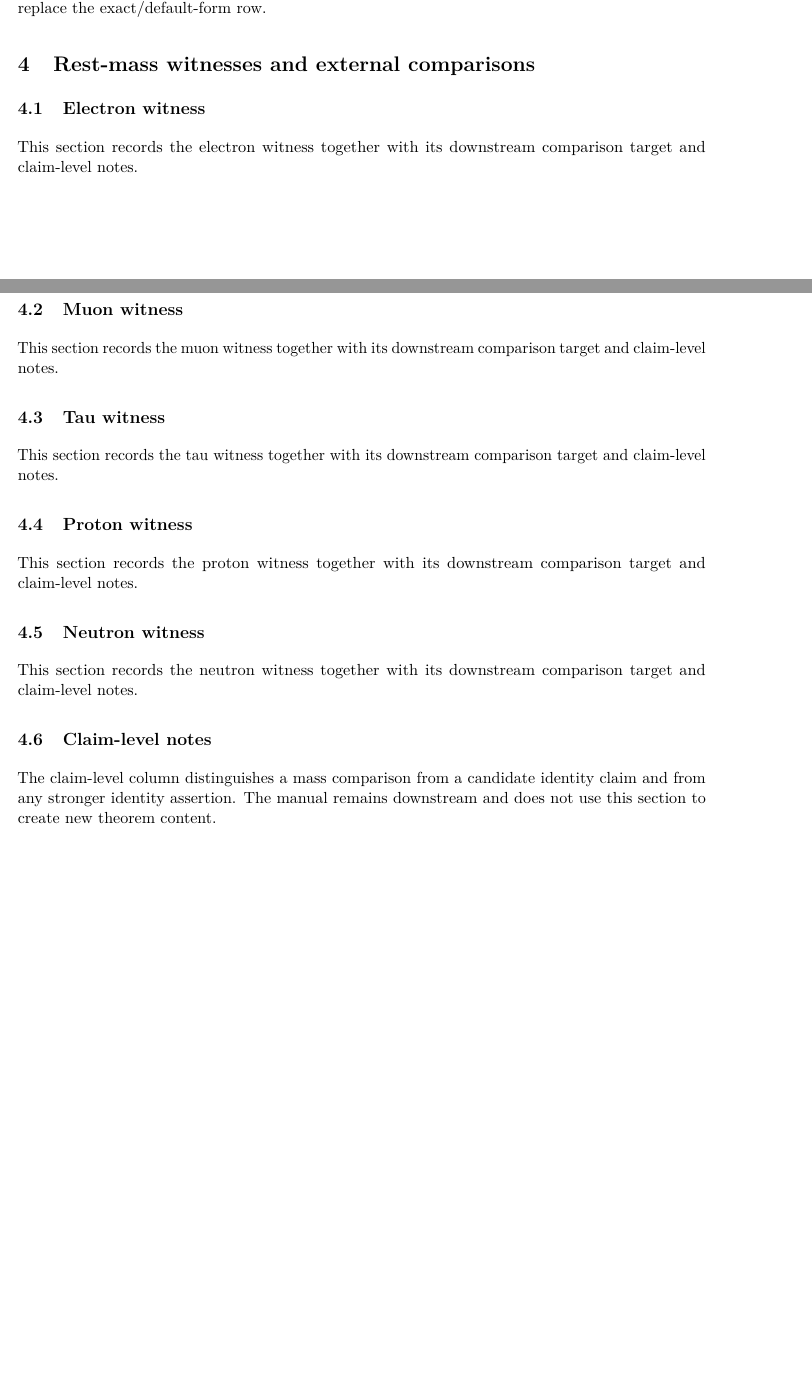
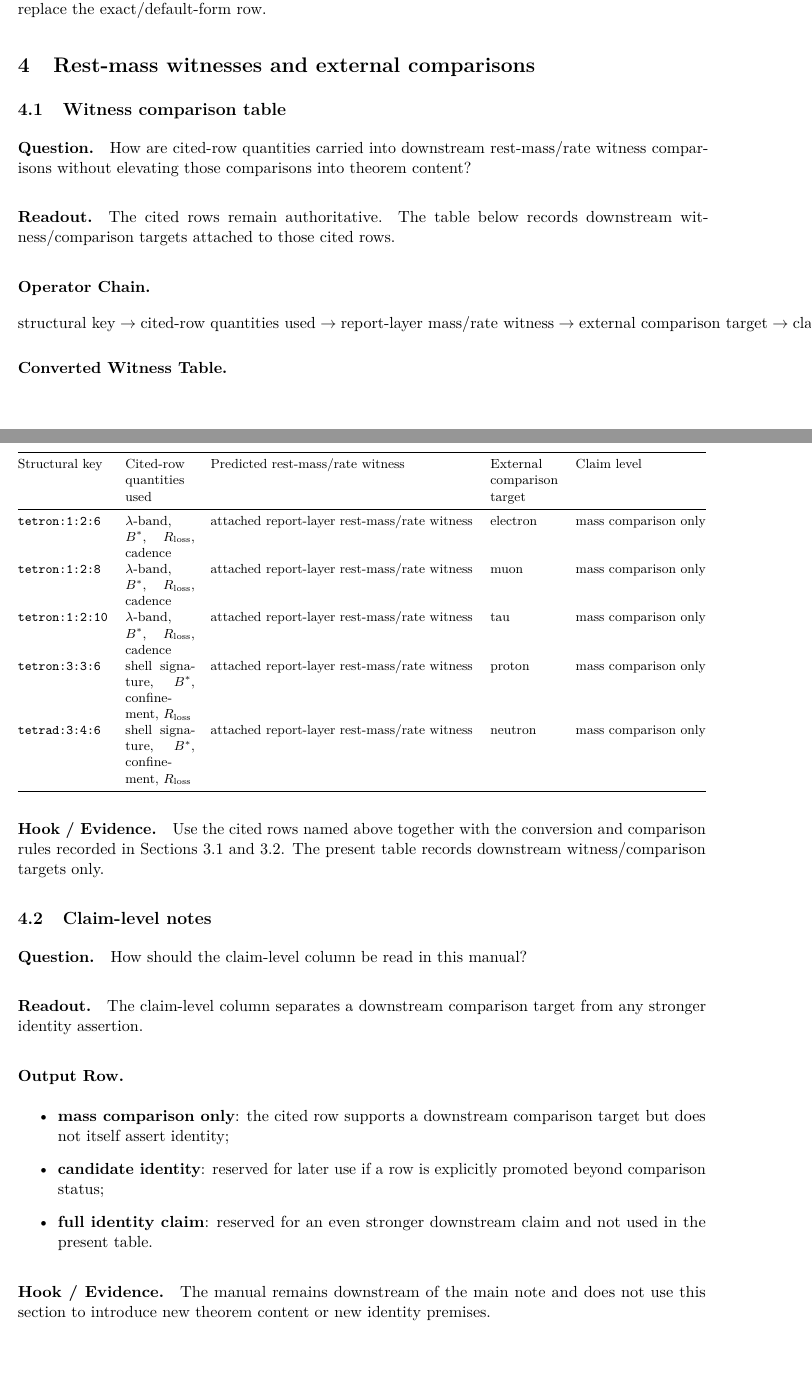
Before and after one commit to rpoyau/aod, a LaTeX document (manual/main.tex, which reads manual/sections/04_rest_mass_witnesses.tex): two parts of pages 11 and 12 of 15 before the commit and two parts of pages 11 and 12 of 16 after it, joined at a grey line, cut so that both start at the same text, the shorter picture padded with empty space. Compiled offline with pdfLaTeX.

Commit message:
manual M7

```diff
--- a/manual/sections/04_rest_mass_witnesses.tex
+++ b/manual/sections/04_rest_mass_witnesses.tex
@@ -1,20 +1,54 @@
-% Traceability: derived from Supplement B mass/comparison material
+% Traceability: derived from supplement-b/examples/01_verification_bindings.tex
 \section{Rest-mass witnesses and external comparisons}
 
-\subsection{Electron witness}
-This section records the electron witness together with its downstream comparison target and claim-level notes.
+\subsection{Witness comparison table}
+\label{man:rest-mass-witness-comparison}
 
-\subsection{Muon witness}
-This section records the muon witness together with its downstream comparison target and claim-level notes.
+\paragraph{Question.}
+How are cited-row quantities carried into downstream rest-mass/rate witness comparisons without elevating those comparisons into theorem content?
 
-\subsection{Tau witness}
-This section records the tau witness together with its downstream comparison target and claim-level notes.
+\paragraph{Readout.}
+The cited rows remain authoritative. The table below records downstream witness/comparison targets attached to those cited rows.
 
-\subsection{Proton witness}
-This section records the proton witness together with its downstream comparison target and claim-level notes.
+\paragraph{Operator Chain.}
+\[
+\text{structural key} \to \text{cited-row quantities used} \to \text{report-layer mass/rate witness} \to \text{external comparison target} \to \text{claim level}.
+\]
 
-\subsection{Neutron witness}
-This section records the neutron witness together with its downstream comparison target and claim-level notes.
+\paragraph{Converted Witness Table.}
+{\footnotesize
+\begin{center}
+\begin{tabularx}{\linewidth}{@{}lXlXl@{}}
+\toprule
+Structural key & Cited-row quantities used & Predicted rest-mass/rate witness & External comparison target & Claim level \\
+\midrule
+\texttt{tetron:1:2:6} & $\lambda$-band, $B^*$, $R_{\mathrm{loss}}$, cadence & attached report-layer rest-mass/rate witness & electron & mass comparison only \\
+\texttt{tetron:1:2:8} & $\lambda$-band, $B^*$, $R_{\mathrm{loss}}$, cadence & attached report-layer rest-mass/rate witness & muon & mass comparison only \\
+\texttt{tetron:1:2:10} & $\lambda$-band, $B^*$, $R_{\mathrm{loss}}$, cadence & attached report-layer rest-mass/rate witness & tau & mass comparison only \\
+\texttt{tetron:3:3:6} & shell signature, $B^*$, confinement, $R_{\mathrm{loss}}$ & attached report-layer rest-mass/rate witness & proton & mass comparison only \\
+\texttt{tetrad:3:4:6} & shell signature, $B^*$, confinement, $R_{\mathrm{loss}}$ & attached report-layer rest-mass/rate witness & neutron & mass comparison only \\
+\bottomrule
+\end{tabularx}
+\end{center}}
+
+\paragraph{Hook / Evidence.}
+Use the cited rows named above together with the conversion and comparison rules recorded in \Cref{man:temporal-conversion-rules,man:converted-rows}. The present table records downstream witness/comparison targets only.
 
 \subsection{Claim-level notes}
-The claim-level column distinguishes a mass comparison from a candidate identity claim and from any stronger identity assertion. The manual remains downstream and does not use this section to create new theorem content.
+\label{man:rest-mass-claim-levels}
+
+\paragraph{Question.}
+How should the claim-level column be read in this manual?
+
+\paragraph{Readout.}
+The claim-level column separates a downstream comparison target from any stronger identity assertion.
+
+\paragraph{Output Row.}
+\begin{itemize}
+  \item \textbf{mass comparison only}: the cited row supports a downstream comparison target but does not itself assert identity;
+  \item \textbf{candidate identity}: reserved for later use if a row is explicitly promoted beyond comparison status;
+  \item \textbf{full identity claim}: reserved for an even stronger downstream claim and not used in the present table.
+\end{itemize}
+
+\paragraph{Hook / Evidence.}
+The manual remains downstream of the main note and does not use this section to introduce new theorem content or new identity premises.
```
Also changed, not shown: manual/traceability-map.md (+2 -1 lines).
